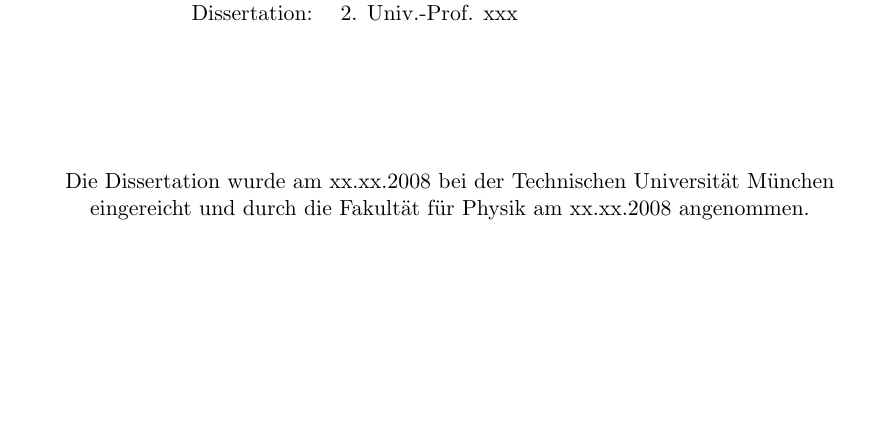
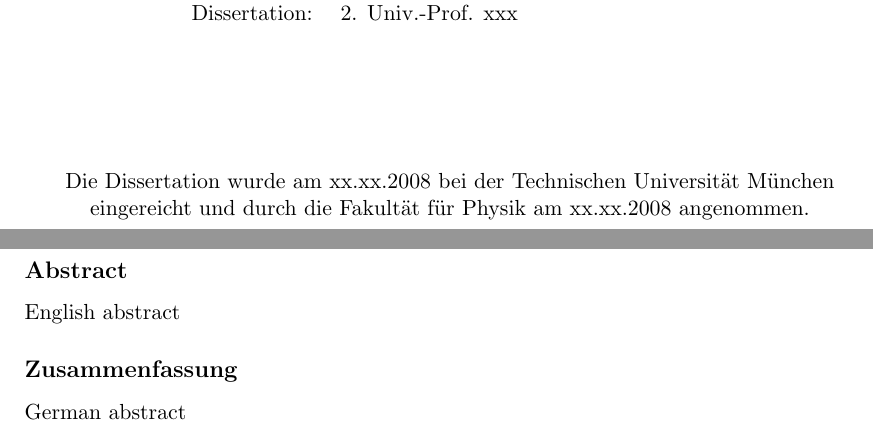
Before and after one commit to jintonic/thesis, a LaTeX thesis (thesis.tex, which reads abstract.tex): part of page 1 of 28 before the commit and two parts of pages 1 and 3 of 30 after it, the two joined at a grey line, cut so that both start at the same text, the shorter picture padded with empty space. Compiled offline with pdfLaTeX.

Commit message:
minor changes
git-svn-id: file:///home/jingliu/home/jing.liu/svn/thesis/trunk@42 a066fb6a-a811-11dc-9a5e-f027034fa78f

```diff
--- a/abstract.tex
+++ b/abstract.tex
@@ -1,3 +1,12 @@
+%$Id$
+
+\subsection*{Abstract}
+English abstract
+
+\subsection*{Zusammenfassung}
+German abstract
+
+
 %%% Local Variables:
 %%% mode:latex
 %%% TeX-master: "thesis"
```
